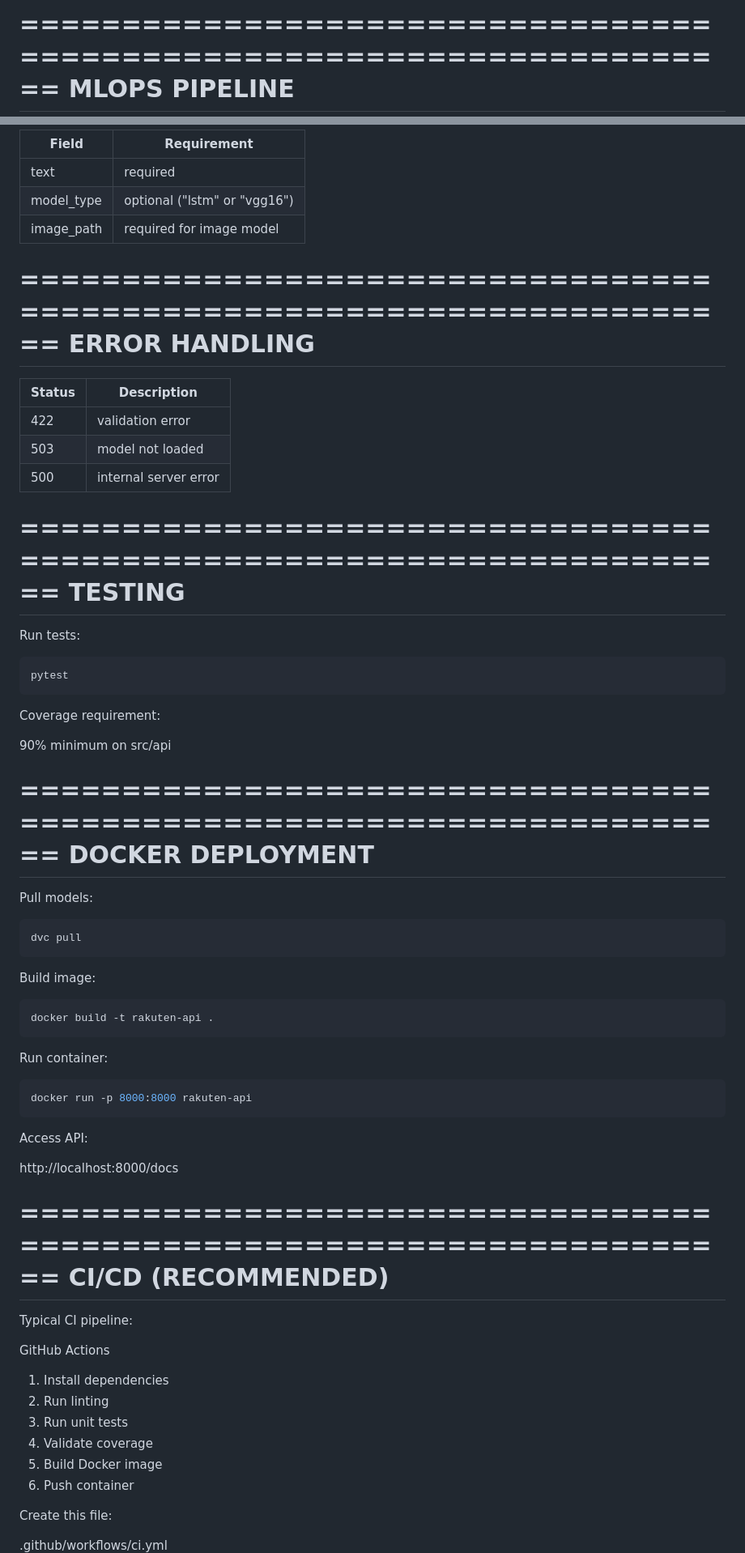
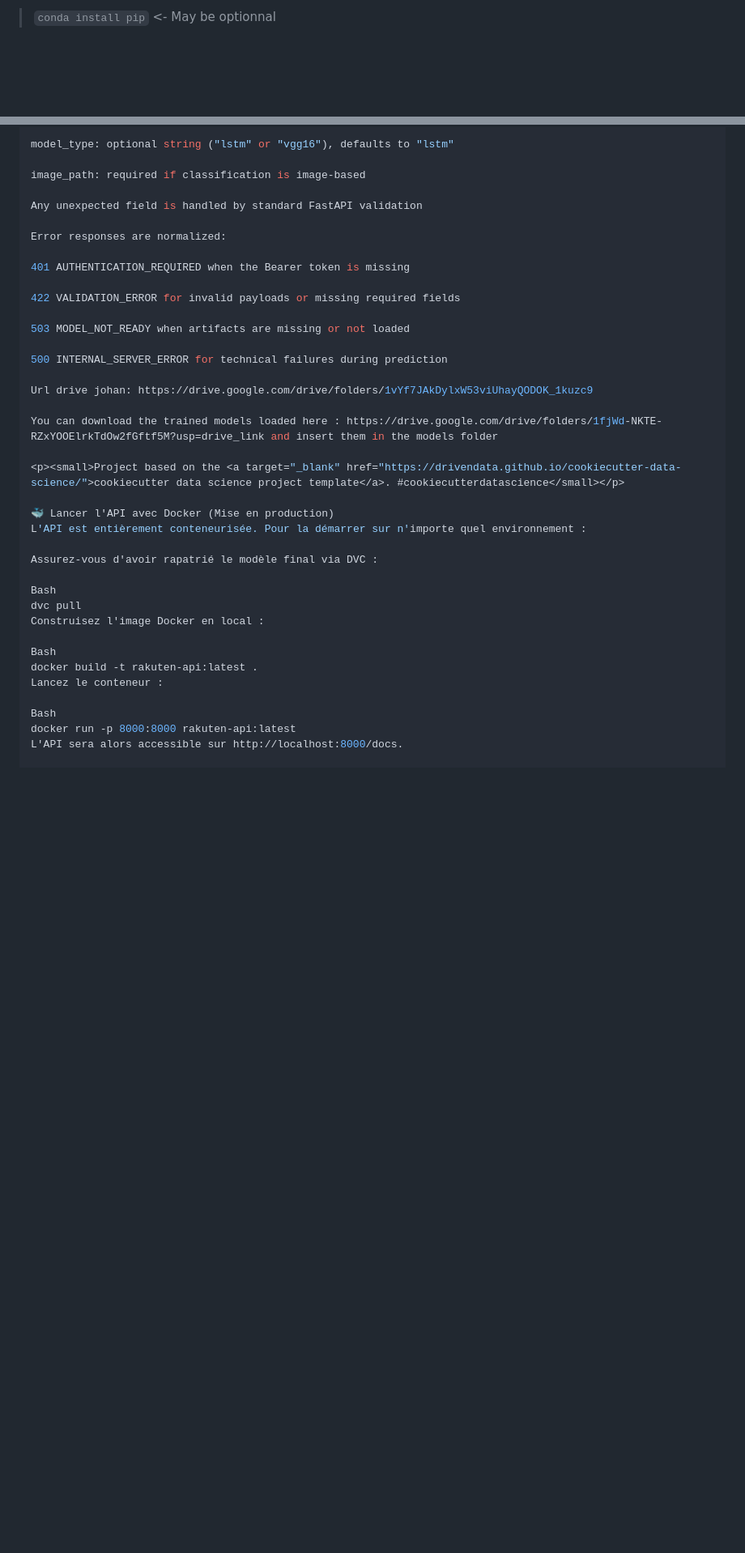
Before and after one commit to akiroussama/projetMLOPS_ecomerce, a Markdown page: README.md, 2 parts joined by grey strips. Shown at 81% size. Drawn GitHub-style; blank space fills up the shorter version.

Commit message:
docs: version intégrale du README (MLOps + Template base)

````diff
--- a/README.md
+++ b/README.md
@@ -39,5 +60,3 @@ G --> H[Client Application]
 
-======================================================================
-MLOPS PIPELINE
-======================================================================
+> `conda install pip`                    <- May be optionnal
 
@@ -255,75 +133,40 @@ VALIDATION RULES
 
-| Field      | Requirement                      |
-|------------|----------------------------------|
-| text       | required                         |
-| model_type | optional ("lstm" or "vgg16")     |
-| image_path | required for image model         |
+model_type: optional string ("lstm" or "vgg16"), defaults to "lstm"
 
-======================================================================
-ERROR HANDLING
-======================================================================
+image_path: required if classification is image-based
 
-| Status | Description          |
-|--------|----------------------|
-| 422    | validation error     |
-| 503    | model not loaded     |
-| 500    | internal server error|
+Any unexpected field is handled by standard FastAPI validation
 
-======================================================================
-TESTING
-======================================================================
+Error responses are normalized:
 
-Run tests:
+401 AUTHENTICATION_REQUIRED when the Bearer token is missing
 
-```bash
-pytest
-```
+422 VALIDATION_ERROR for invalid payloads or missing required fields
 
-Coverage requirement:
+503 MODEL_NOT_READY when artifacts are missing or not loaded
 
-90% minimum on src/api
+500 INTERNAL_SERVER_ERROR for technical failures during prediction
 
-======================================================================
-DOCKER DEPLOYMENT
-======================================================================
+Url drive johan: https://drive.google.com/drive/folders/1vYf7JAkDylxW53viUhayQODOK_1kuzc9
 
-Pull models:
+You can download the trained models loaded here : https://drive.google.com/drive/folders/1fjWd-NKTE-RZxYOOElrkTdOw2fGftf5M?usp=drive_link and insert them in the models folder
 
-```bash
+<p><small>Project based on the <a target="_blank" href="https://drivendata.github.io/cookiecutter-data-science/">cookiecutter data science project template</a>. #cookiecutterdatascience</small></p>
+
+🐳 Lancer l'API avec Docker (Mise en production)
+L'API est entièrement conteneurisée. Pour la démarrer sur n'importe quel environnement :
+
+Assurez-vous d'avoir rapatrié le modèle final via DVC :
+
+Bash
 dvc pull
-```
+Construisez l'image Docker en local :
 
-Build image:
+Bash
+docker build -t rakuten-api:latest .
+Lancez le conteneur :
 
-```bash
-docker build -t rakuten-api .
-```
+Bash
+docker run -p 8000:8000 rakuten-api:latest
+L'API sera alors accessible sur http://localhost:8000/docs.
 
-Run container:
-
-```bash
-docker run -p 8000:8000 rakuten-api
-```
-
-Access API:
-
-http://localhost:8000/docs
-
-======================================================================
-CI/CD (RECOMMENDED)
-======================================================================
-
-Typical CI pipeline:
-
-GitHub Actions
-1. Install dependencies
-2. Run linting
-3. Run unit tests
-4. Validate coverage
-5. Build Docker image
-6. Push container
-
-Create this file:
-
-.github/workflows/ci.yml
-
````
Also changed, not shown: other parts of README.md (+95 -369 lines).
